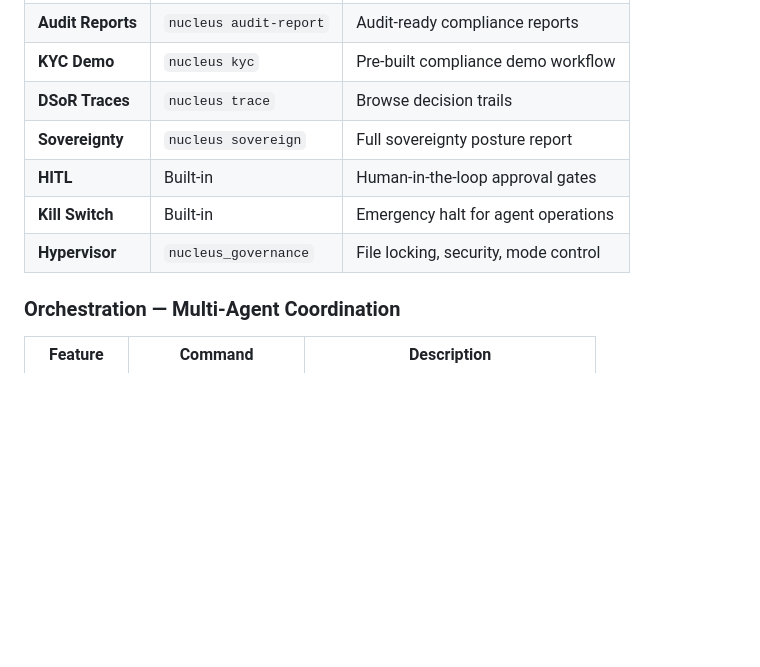
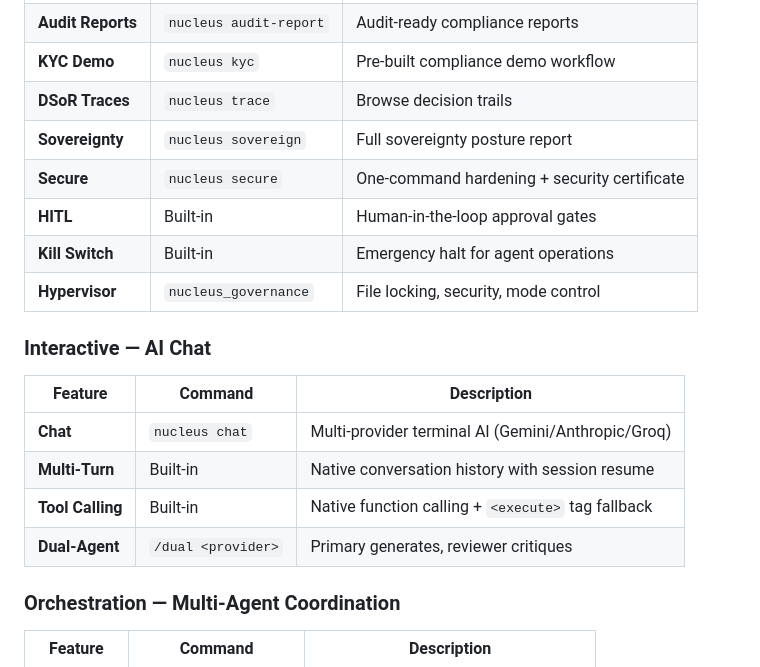
Before and after one commit to eidetic-works/nucleus-mcp, a Markdown page: README.md, the part around one of its changes. GitHub-like rendering; blank space fills up the shorter version.

```diff
--- a/README.md
+++ b/README.md
@@ -218,9 +253,18 @@ Shows: sovereignty score (0-100), memory health, governance posture, DSoR integr
 | **KYC Demo** | `nucleus kyc` | Pre-built compliance demo workflow |
 | **DSoR Traces** | `nucleus trace` | Browse decision trails |
 | **Sovereignty** | `nucleus sovereign` | Full sovereignty posture report |
+| **Secure** | `nucleus secure` | One-command hardening + security certificate |
 | **HITL** | Built-in | Human-in-the-loop approval gates |
 | **Kill Switch** | Built-in | Emergency halt for agent operations |
 | **Hypervisor** | `nucleus_governance` | File locking, security, mode control |
+
+### Interactive — AI Chat
+| Feature | Command | Description |
+|---------|---------|-------------|
+| **Chat** | `nucleus chat` | Multi-provider terminal AI (Gemini/Anthropic/Groq) |
+| **Multi-Turn** | Built-in | Native conversation history with session resume |
+| **Tool Calling** | Built-in | Native function calling + `<execute>` tag fallback |
+| **Dual-Agent** | `/dual <provider>` | Primary generates, reviewer critiques |
 
 ### Orchestration — Multi-Agent Coordination
 | Feature | Command | Description |
```
Also changed, not shown: other parts of README.md (+78 -11 lines).
